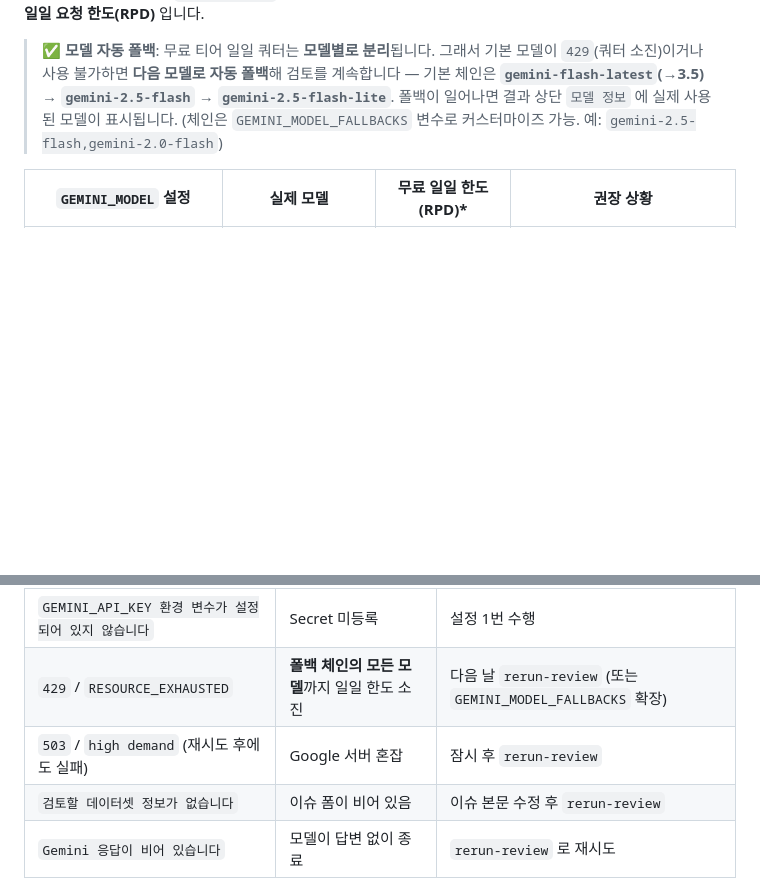
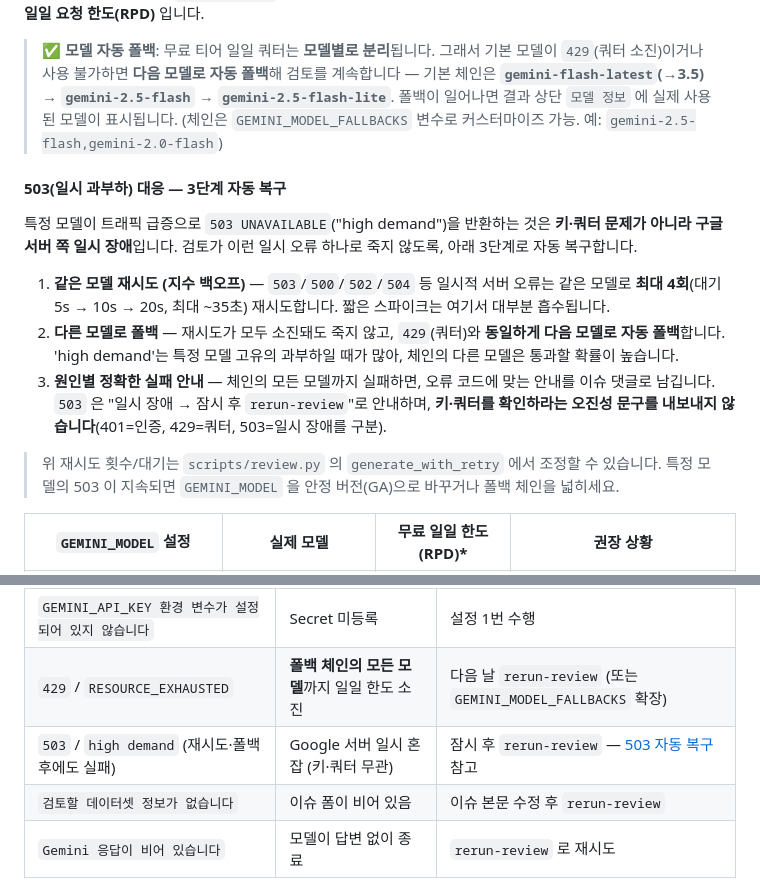
Before and after one commit to aigovsensing/dataset-review, a Markdown page: README.md, 2 parts joined by grey strips. GitHub-like rendering; blank space fills up the shorter version.

Commit message:
docs: 503 일시 과부하 3단계 자동 복구 동작 문서화
README 모델 폴백 섹션에 503 대응(재시도→모델 폴백→원인별 안내) 설명
추가, 트러블슈팅 표의 503 행을 새 동작에 맞게 갱신.

Co-Authored-By: Claude Opus 4.8 <noreply@anthropic.com>

```diff
--- a/README.md
+++ b/README.md
@@ -354,6 +354,24 @@ collection_check/judgment, privacy_check/judgment, litigation(소송 여부), au
 > 폴백이 일어나면 결과 상단 `모델 정보` 에 실제 사용된 모델이 표시됩니다.
 > (체인은 `GEMINI_MODEL_FALLBACKS` 변수로 커스터마이즈 가능. 예: `gemini-2.5-flash,gemini-2.0-flash`)
 
+#### 503(일시 과부하) 대응 — 3단계 자동 복구
+
+특정 모델이 트래픽 급증으로 `503 UNAVAILABLE`("high demand")을 반환하는 것은 **키·쿼터 문제가
+아니라 구글 서버 쪽 일시 장애**입니다. 검토가 이런 일시 오류 하나로 죽지 않도록, 아래 3단계로
+자동 복구합니다.
+
+1. **같은 모델 재시도 (지수 백오프)** — `503`/`500`/`502`/`504` 등 일시적 서버 오류는 같은 모델로
+   **최대 4회**(대기 5s → 10s → 20s, 최대 ~35초) 재시도합니다. 짧은 스파이크는 여기서 대부분 흡수됩니다.
+2. **다른 모델로 폴백** — 재시도가 모두 소진돼도 죽지 않고, `429`(쿼터)와 **동일하게 다음 모델로
+   자동 폴백**합니다. 'high demand'는 특정 모델 고유의 과부하일 때가 많아, 체인의 다른 모델은
+   통과할 확률이 높습니다.
+3. **원인별 정확한 실패 안내** — 체인의 모든 모델까지 실패하면, 오류 코드에 맞는 안내를 이슈 댓글로
+   남깁니다. `503` 은 "일시 장애 → 잠시 후 `rerun-review`"로 안내하며, **키·쿼터를 확인하라는
+   오진성 문구를 내보내지 않습니다**(401=인증, 429=쿼터, 503=일시 장애를 구분).
+
+> 위 재시도 횟수/대기는 `scripts/review.py` 의 `generate_with_retry` 에서 조정할 수 있습니다.
+> 특정 모델의 503 이 지속되면 `GEMINI_MODEL` 을 안정 버전(GA)으로 바꾸거나 폴백 체인을 넓히세요.
+
 | `GEMINI_MODEL` 설정 | 실제 모델 | 무료 일일 한도(RPD)\* | 권장 상황 |
 | --- | --- | --- | --- |
 | (미설정) `gemini-flash-latest` | 현재 `gemini-3.5-flash` | 작음 | **품질 우선** — 자동 최신 (기본값) |
@@ -445,7 +463,7 @@ Actions 탭에서 워크플로가 `Skipped` 라면 실행 조건 미충족입니
 | --- | --- | --- |
 | `GEMINI_API_KEY 환경 변수가 설정되어 있지 않습니다` | Secret 미등록 | 설정 1번 수행 |
 | `429` / `RESOURCE_EXHAUSTED` | **폴백 체인의 모든 모델**까지 일일 한도 소진 | 다음 날 `rerun-review` (또는 `GEMINI_MODEL_FALLBACKS` 확장) |
-| `503` / `high demand` (재시도 후에도 실패) | Google 서버 혼잡 | 잠시 후 `rerun-review` |
+| `503` / `high demand` (재시도·폴백 후에도 실패) | Google 서버 일시 혼잡 (키·쿼터 무관) | 잠시 후 `rerun-review` — [503 자동 복구](#503일시-과부하-대응--3단계-자동-복구) 참고 |
 | `검토할 데이터셋 정보가 없습니다` | 이슈 폼이 비어 있음 | 이슈 본문 수정 후 `rerun-review` |
 | `Gemini 응답이 비어 있습니다` | 모델이 답변 없이 종료 | `rerun-review` 로 재시도 |
 
```
